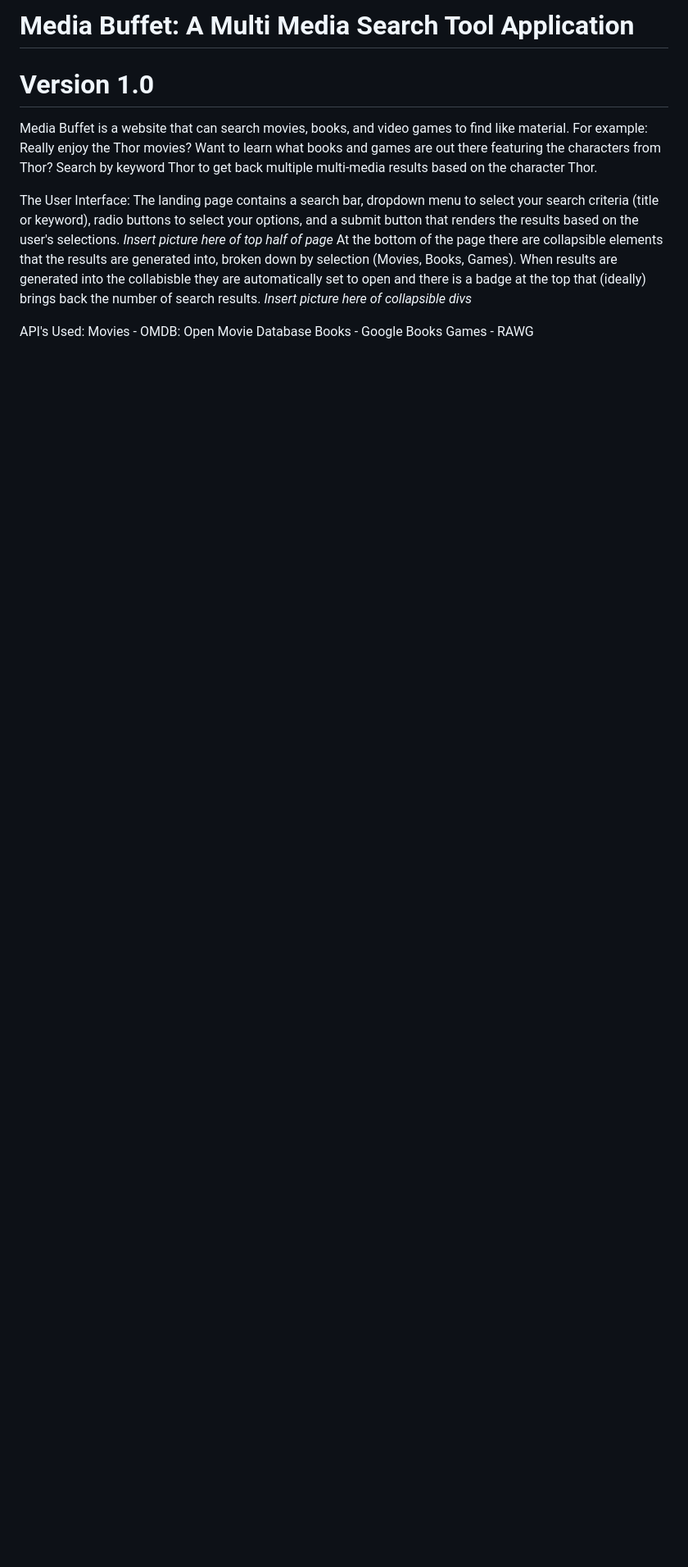
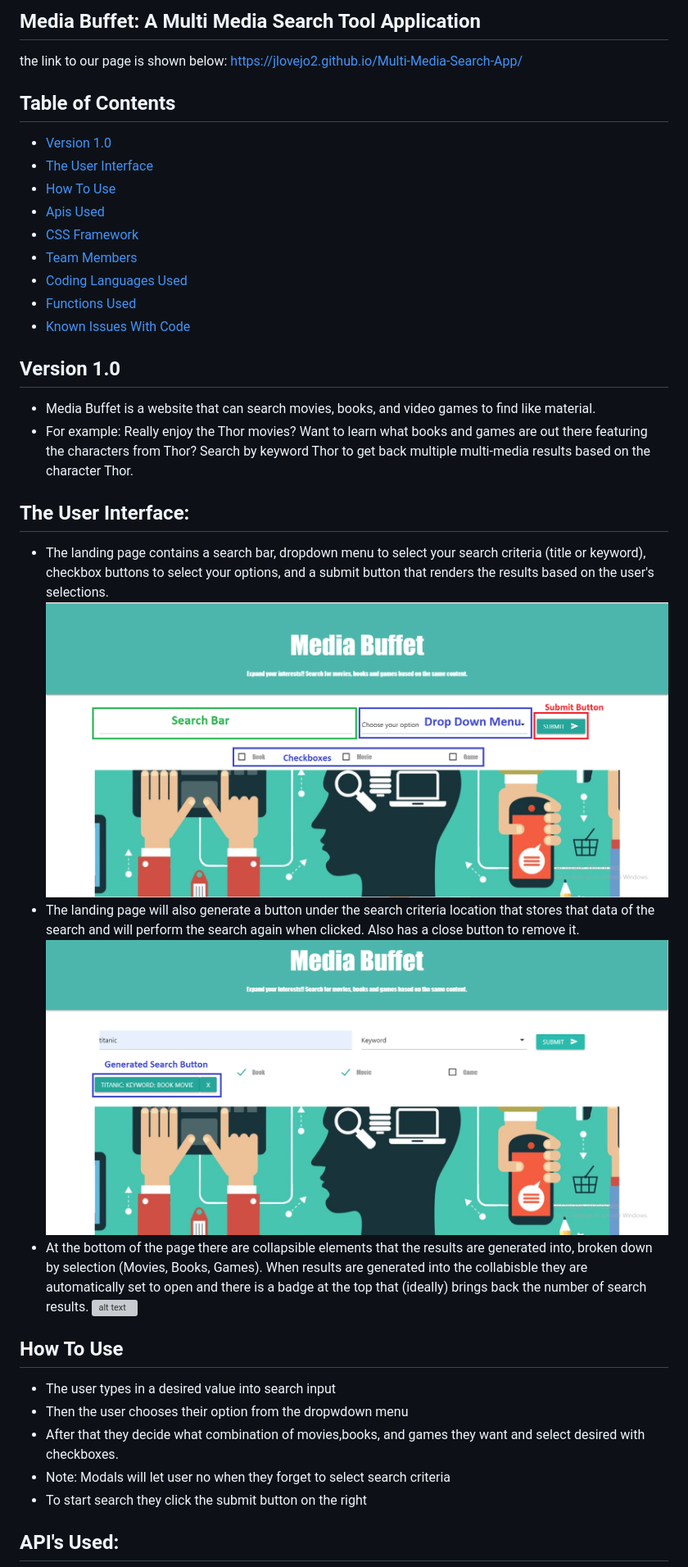
Before and after one commit to jlovejo2/Multi-Media-Search-App, a Markdown page: README.md, the part around one of its changes. Shown at 82% size. GitHub-like rendering; pictures changed too: assets/images/screenshot_searchButton.png (added), assets/images/screenshot_searchCriteria.png (added); blank space fills up the shorter version; grey boxes are pictures that could not be loaded.

Commit message:
cleaned up readme, and added screenshots

```diff
--- a/README.md
+++ b/README.md
@@ -1,15 +1,39 @@
-# Media Buffet: A Multi Media Search Tool Application
-# Version 1.0
-Media Buffet is a website that can search movies, books, and video games to find like material.
-For example: Really enjoy the Thor movies? Want to learn what books and games are out there featuring the characters from Thor? Search by keyword Thor to get back multiple multi-media results based on the character Thor.
+## Media Buffet: A Multi Media Search Tool Application
 
-The User Interface:
-The landing page contains a search bar, dropdown menu to select your search criteria (title or keyword), radio buttons to select your options, and a submit button that renders the results based on the user's selections.
-*Insert picture here of top half of page*
-At the bottom of the page there are collapsible elements that the results are generated into, broken down by selection (Movies, Books, Games). When results are generated into the collabisble they are automatically set to open and there is a badge at the top that (ideally) brings back the number of search results.
-*Insert picture here of collapsible divs*
+the link to our page is shown below:
+https://jlovejo2.github.io/Multi-Media-Search-App/
 
-API's Used:
+## Table of Contents
+* [Version 1.0](#version-1.0)
+* [The User Interface](#the-user-interface)
+* [How To Use](#how-to-use)
+* [Apis Used](#apis-used)
+* [CSS Framework](#css-framework)
+* [Team Members](#team-members)
+* [Coding Languages Used](#coding-languages-used)
+* [Functions Used](#functions-used)
+* [Known Issues With Code](#known-issues-with-code)
+
+## Version 1.0
+* Media Buffet is a website that can search movies, books, and video games to find like material.
+* For example: Really enjoy the Thor movies? Want to learn what books and games are out there featuring the characters from Thor? Search by keyword Thor to get back multiple multi-media results based on the character Thor.
+
+## The User Interface:
+* The landing page contains a search bar, dropdown menu to select your search criteria (title or keyword), checkbox buttons to select your options, and a submit button that renders the results based on the user's selections.
+![alt text](assets/images/screenshot_searchCriteria.png "Screenshot Search Criteria")
+* The landing page will also generate a button under the search criteria location that stores that data of the search and will perform the search again when clicked.  Also has a close button to remove it.
+![alt text](assets/images/screenshot_searchButton.png "Screenshot Search Criteria")
+* At the bottom of the page there are collapsible elements that the results are generated into, broken down by selection (Movies, Books, Games). When results are generated into the collabisble they are automatically set to open and there is a badge at the top that (ideally) brings back the number of search results.
+![alt text](assets/images/screenshot_collapsibleDivs.png "Screenshot Collapsible Divs")
+
+## How To Use
+* The user types in a desired value into search input
+* Then the user chooses their option from the dropwdown menu
+* After that they decide what combination of movies,books, and games they want and select desired with checkboxes.
+* Note: Modals will let user no when they forget to select search criteria
+* To start search they click the submit button on the right
+
+## API's Used:
 Movies - OMDB: Open Movie Database
 Books - Google Books
 Games - RAWG
```
Also changed, not shown: other parts of README.md (+14 -2 lines), 2 other files.
